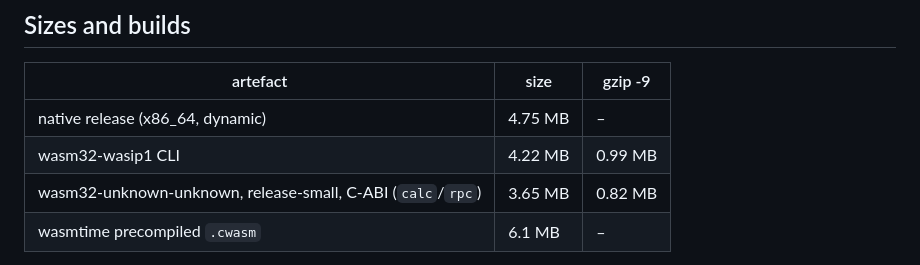
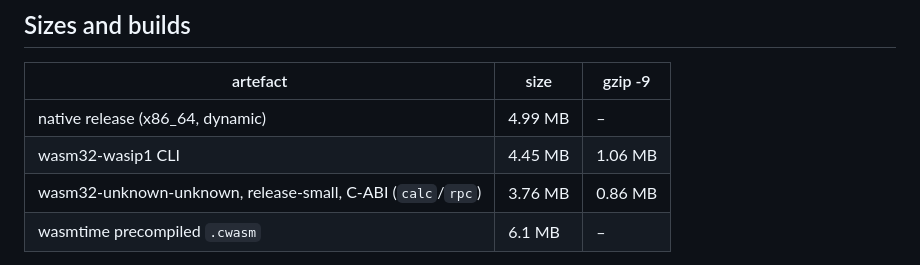
Before and after one commit to EX-CT/EXFA-Engine, a Markdown page: variant-f/RESULTS.md, the part around the change. GitHub-like rendering.

```diff
--- a/variant-f/RESULTS.md
+++ b/variant-f/RESULTS.md
@@ -57,9 +57,9 @@ JSON writer) → 0.95 M (attribute fast paths). The capsim heap/compare rewrite
 ## Sizes and builds
 | artefact | size | gzip -9 |
 |---|---|---|
-| native release (x86_64, dynamic) | 4.75 MB | – |
-| wasm32-wasip1 CLI | 4.22 MB | 0.99 MB |
-| wasm32-unknown-unknown, release-small, C-ABI (`calc`/`rpc`) | 3.65 MB | 0.82 MB |
+| native release (x86_64, dynamic) | 4.99 MB | – |
+| wasm32-wasip1 CLI | 4.45 MB | 1.06 MB |
+| wasm32-unknown-unknown, release-small, C-ABI (`calc`/`rpc`) | 3.76 MB | 0.86 MB |
 | wasmtime precompiled `.cwasm` | 6.1 MB | – |
 
 About 2.9 MB of the wasm module is the data section: type/attribute tables (≈ 1 MB), names (en+zh ≈ 0.5 MB), effect
```
Also changed, not shown: variant-f/DESIGN.md (+1 -1 lines), variant-f/README.md (+1 -1 lines).
